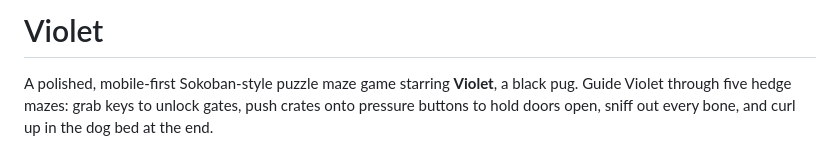
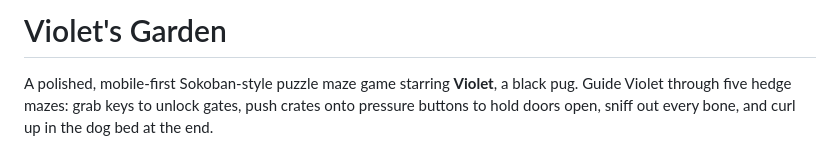
Before and after one commit to crvouga/violets-garden, a Markdown page: README.md, the part around the change. Drawn GitHub-style.

```diff
--- a/README.md
+++ b/README.md
@@ -1,4 +1,4 @@
-# Violet
+# Violet's Garden
 
 A polished, mobile-first Sokoban-style puzzle maze game starring **Violet**, a black pug.
 Guide Violet through five hedge mazes: grab keys to unlock gates, push crates onto pressure
```
